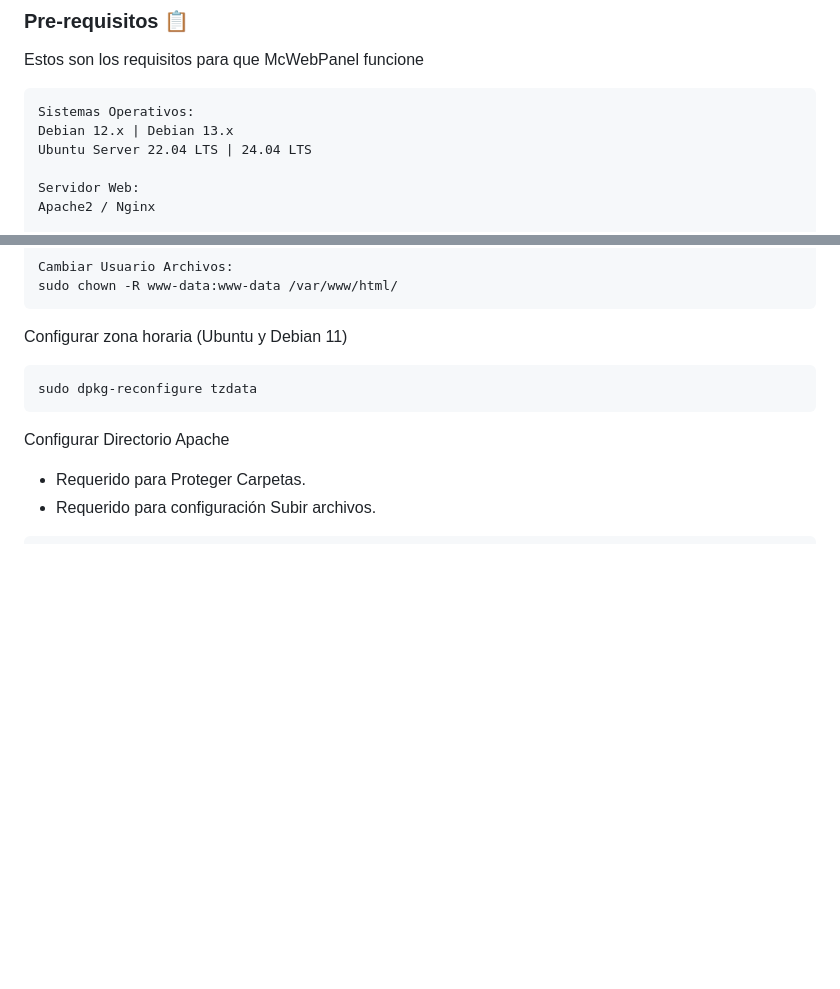
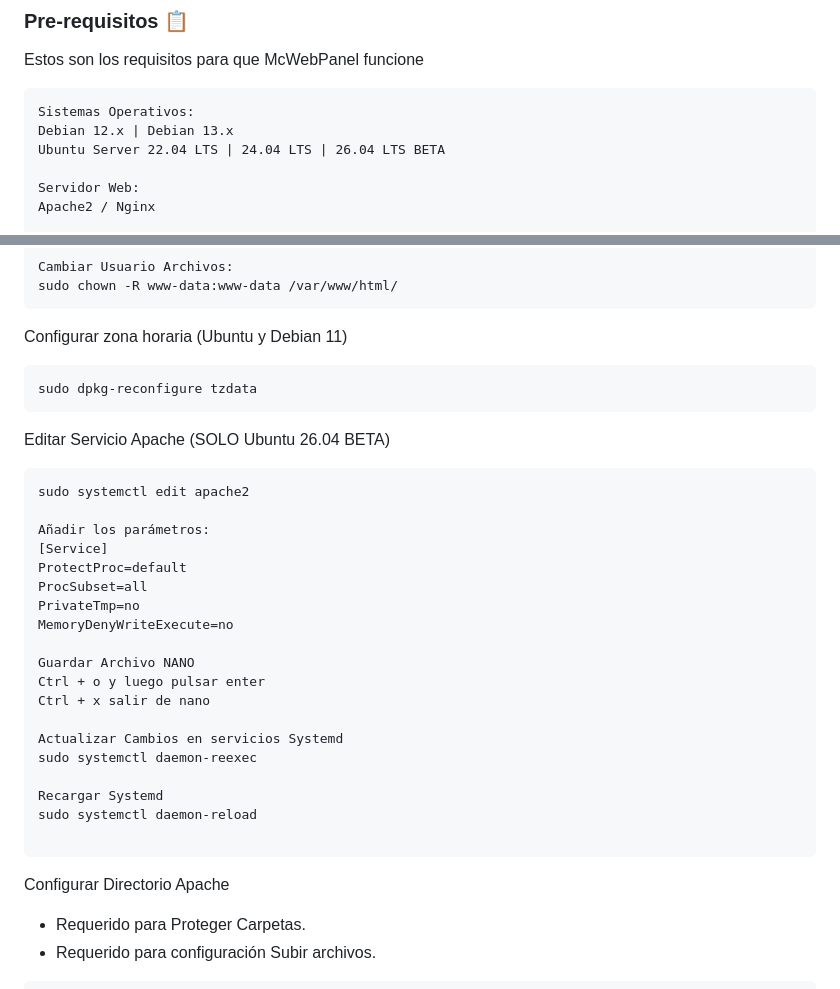
Before and after one commit to DEV-MCWEBPANEL/McWebPanel, a Markdown page: README.md, 2 parts joined by grey strips. GitHub-like rendering; blank space fills up the shorter version.

Commit message:
Update README.md
New Instructions for execute in Ubuntu 26.04 BETA

````diff
--- a/README.md
+++ b/README.md
@@ -20,7 +20,7 @@ Estos son los requisitos para que McWebPanel funcione
 ```
 Sistemas Operativos:
 Debian 12.x | Debian 13.x
-Ubuntu Server 22.04 LTS | 24.04 LTS
+Ubuntu Server 22.04 LTS | 24.04 LTS | 26.04 LTS BETA
 
 Servidor Web:
 Apache2 / Nginx
@@ -85,6 +85,29 @@ Configurar zona horaria (Ubuntu y Debian 11)
 sudo dpkg-reconfigure tzdata
 ```
 
+Editar Servicio Apache (SOLO Ubuntu 26.04 BETA)
+```
+sudo systemctl edit apache2
+
+Añadir los parámetros:
+[Service]
+ProtectProc=default
+ProcSubset=all
+PrivateTmp=no
+MemoryDenyWriteExecute=no
+
+Guardar Archivo NANO
+Ctrl + o y luego pulsar enter
+Ctrl + x salir de nano
+
+Actualizar Cambios en servicios Systemd
+sudo systemctl daemon-reexec
+
+Recargar Systemd
+sudo systemctl daemon-reload
+
+```
+
 Configurar Directorio Apache
 - Requerido para Proteger Carpetas.
 - Requerido para configuración Subir archivos.
````
